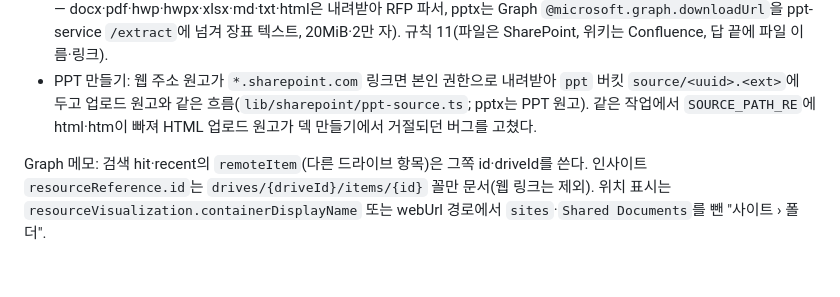
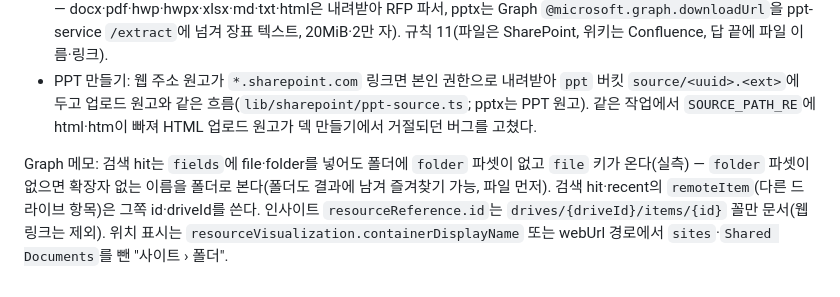
Before and after one commit to abraxas73/inje-playground, a Markdown page: docs/mobile-app.md, the part around the change. Rendered like a GitHub page.

Commit message:
docs(sharepoint): 검색 hit 폴더 판별 실측 메모
Co-Authored-By: Claude Fable 5.1 <noreply@anthropic.com>
Claude-Session: https://claude.ai/code/session_01AduDdkuDZWRPG4WAvyTmjr

```diff
--- a/docs/mobile-app.md
+++ b/docs/mobile-app.md
@@ -204,4 +204,4 @@ RFP 업로드·Teams 채팅과 **같은 Microsoft 연결**(`ms_connections`, `gr
 - 이노봇: `sharepoint_search`·`sharepoint_recent(used|shared|trending|recent)`·`sharepoint_read`(모두 읽기 — docx·pdf·hwp·hwpx·xlsx·md·txt·html은 내려받아 RFP 파서, pptx는 Graph `@microsoft.graph.downloadUrl`을 ppt-service `/extract`에 넘겨 장표 텍스트, 20MiB·2만 자). 규칙 11(파일은 SharePoint, 위키는 Confluence, 답 끝에 파일 이름·링크).
 - PPT 만들기: 웹 주소 원고가 `*.sharepoint.com` 링크면 본인 권한으로 내려받아 `ppt` 버킷 `source/<uuid>.<ext>`에 두고 업로드 원고와 같은 흐름(`lib/sharepoint/ppt-source.ts`; pptx는 PPT 원고). 같은 작업에서 `SOURCE_PATH_RE`에 html·htm이 빠져 HTML 업로드 원고가 덱 만들기에서 거절되던 버그를 고쳤다.
 
-Graph 메모: 검색 hit·recent의 `remoteItem`(다른 드라이브 항목)은 그쪽 id·driveId를 쓴다. 인사이트 `resourceReference.id`는 `drives/{driveId}/items/{id}` 꼴만 문서(웹 링크는 제외). 위치 표시는 `resourceVisualization.containerDisplayName` 또는 webUrl 경로에서 `sites`·`Shared Documents`를 뺀 "사이트 › 폴더".
+Graph 메모: 검색 hit는 `fields`에 file·folder를 넣어도 폴더에 `folder` 파셋이 없고 `file` 키가 온다(실측) — `folder` 파셋이 없으면 확장자 없는 이름을 폴더로 본다(폴더도 결과에 남겨 즐겨찾기 가능, 파일 먼저). 검색 hit·recent의 `remoteItem`(다른 드라이브 항목)은 그쪽 id·driveId를 쓴다. 인사이트 `resourceReference.id`는 `drives/{driveId}/items/{id}` 꼴만 문서(웹 링크는 제외). 위치 표시는 `resourceVisualization.containerDisplayName` 또는 webUrl 경로에서 `sites`·`Shared Documents`를 뺀 "사이트 › 폴더".
```
